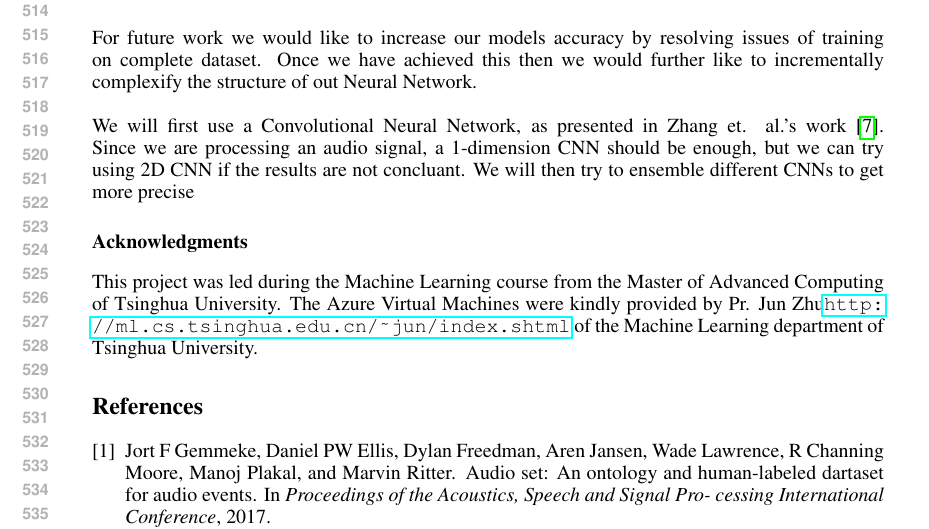
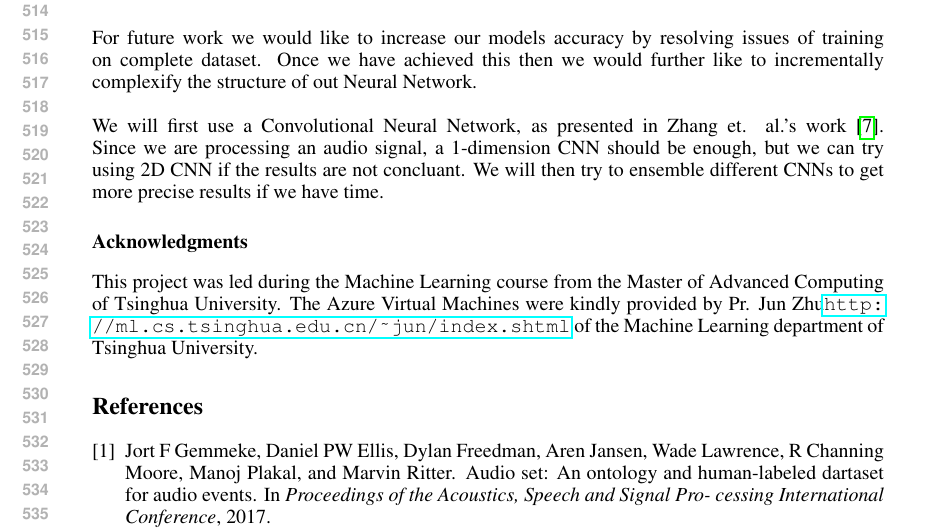
Before and after one commit to leihuayi/MLSoundProject, a LaTeX paper (midterm/project_midterm.tex): part of page 10 of 11, cut so that both start at the same text. Compiled offline with pdfLaTeX.

Commit message:
revision

```diff
--- a/midterm/project_midterm.tex
+++ b/midterm/project_midterm.tex
@@ -252,7 +252,7 @@ Tsinghua University\\
 \section{Future Work}
 	For future work we would like to increase our models accuracy by resolving issues of training on complete dataset. Once we have achieved this then we would further like to incrementally complexify the structure of out Neural Network.\\
 	\newline
-    We will first use a Convolutional Neural Network, as presented in Zhang et. al.'s work\cite{cite6}. Since we are processing an audio signal, a 1-dimension CNN should be enough, but we can try using 2D CNN if the results are not concluant. We will then try to ensemble different CNNs to get more precise
+    We will first use a Convolutional Neural Network, as presented in Zhang et. al.'s work\cite{cite6}. Since we are processing an audio signal, a 1-dimension CNN should be enough, but we can try using 2D CNN if the results are not concluant. We will then try to ensemble different CNNs to get more precise results if we have time.
 
 \subsubsection*{Acknowledgments}
 
```
